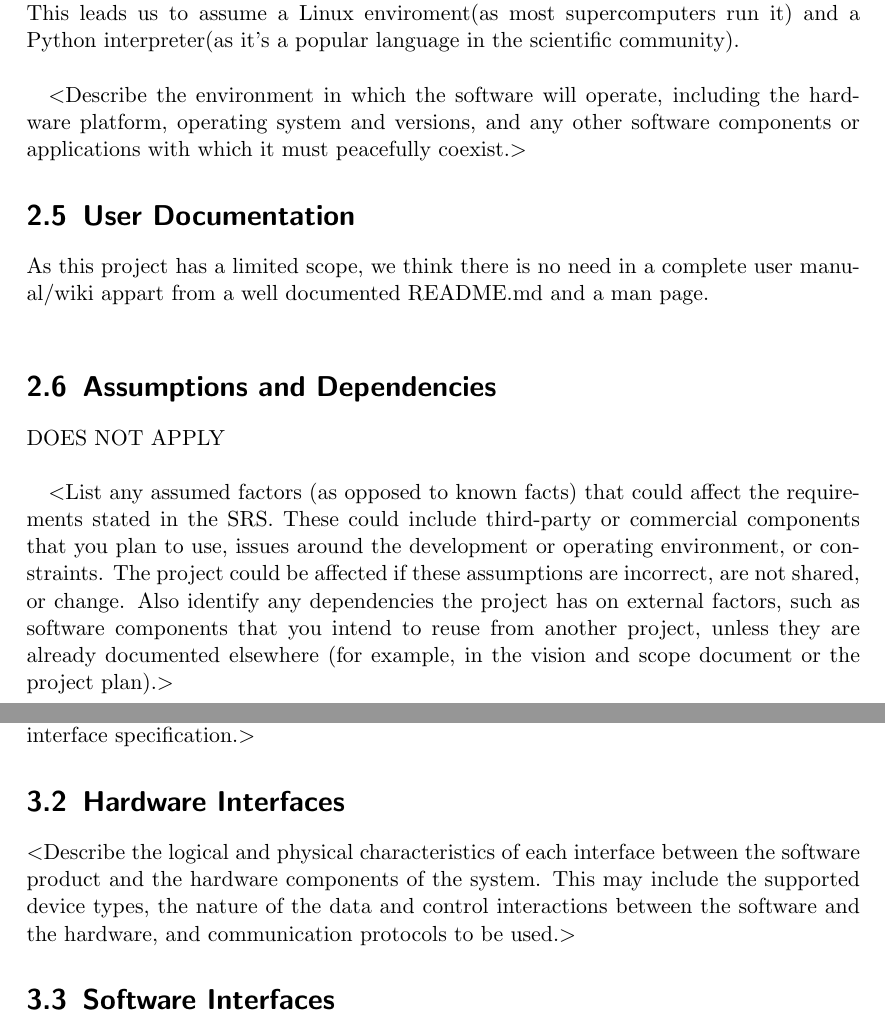
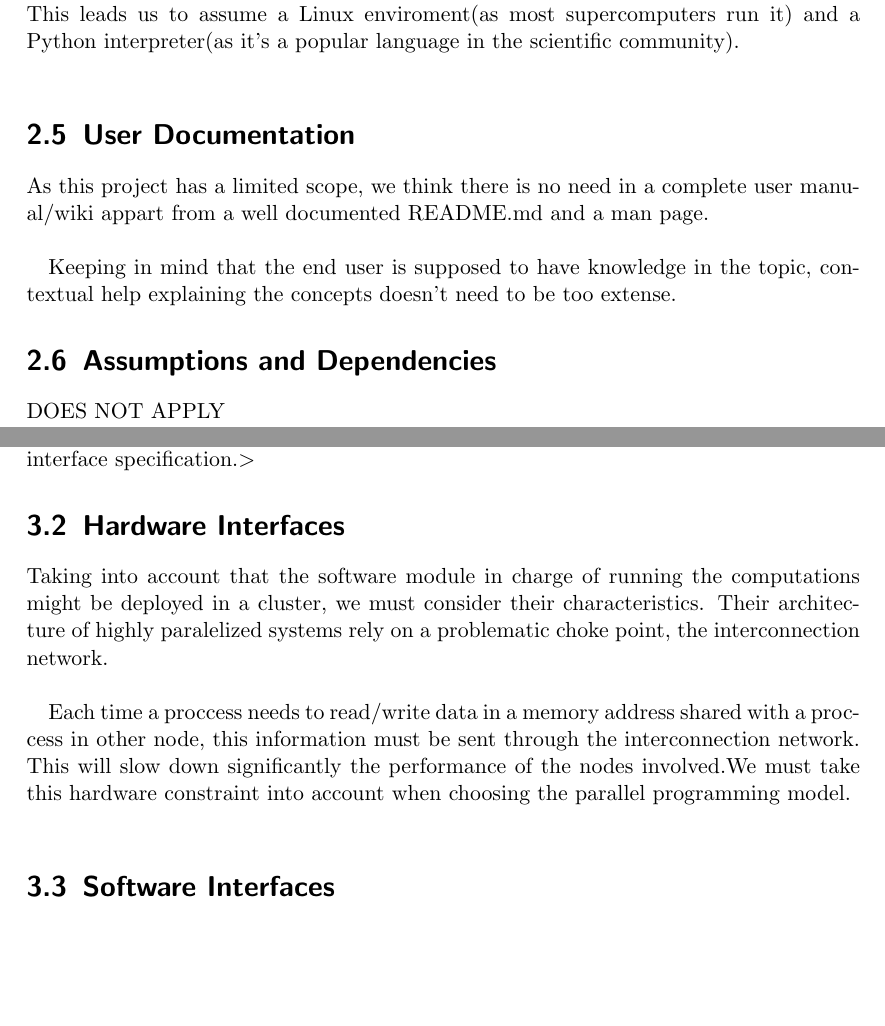
Before and after one commit to elan17/TFG, a LaTeX thesis (Docs/RequirementsDocs/Requirements.tex): two parts of pages 8 and 9 of 13 before the commit and two parts of pages 7 and 8 of 13 after it, joined at a grey line, cut so that both start at the same text, the shorter picture padded with empty space. The pictures show the PDF file Docs/RequirementsDocs/Requirements.pdf that the author committed with the source.

Commit message:
Added content in user documentation. Commented out meta text

```diff
--- a/Docs/RequirementsDocs/Requirements.tex
+++ b/Docs/RequirementsDocs/Requirements.tex
@@ -125,11 +124,11 @@ of it's higly specialized public.\\
 
 TODO\\
 
-$<$List any other documents or Web addresses to which this SRS refers. These may
-include user interface style guides, contracts, standards, system requirements
-specifications, use case documents, or a vision and scope document. Provide
-enough information so that the reader could access a copy of each reference,
-including title, author, version number, date, and source or location.$>$
+%$<$List any other documents or Web addresses to which this SRS refers. These may
+%include user interface style guides, contracts, standards, system requirements
+%specifications, use case documents, or a vision and scope document. Provide
+%enough information so that the reader could access a copy of each reference,
+%including title, author, version number, date, and source or location.$>$
 
 
 \chapter{Overall Description}
@@ -147,5 +140,11 @@ identify interfaces between the two. A simple diagram that shows the major
-components of the overall system, subsystem interconnections, and external
-interfaces can be helpful.$>$
+%$<$Describe the context and origin of the product being specified in this SRS.
+%For example, state whether this product is a follow-on member of a product
+%family, a replacement for certain existing systems, or a new, self-contained
+%product. If the SRS defines a component of a larger system, relate the
+%requirements of the larger system to the functionality of this software and
+%identify interfaces between the two. A simple diagram that shows the major
+%components of the overall system, subsystem interconnections, and external
+%interfaces can be helpful.$>$
 
 \section{Product Functions}
 
@@ -194,9 +193,9 @@ enviroments. This leads us to assume a Linux enviroment(as most supercomputers
 run it) and a Python interpreter(as it's a popular language in the scientific
 community).\\
 
-$<$Describe the environment in which the software will operate, including the
-hardware platform, operating system and versions, and any other software
-components or applications with which it must peacefully coexist.$>$
+%$<$Describe the environment in which the software will operate, including the
+%hardware platform, operating system and versions, and any other software
+%components or applications with which it must peacefully coexist.$>$
 
 %\section{Design and Implementation Constraints}
 %$<$Describe any items or issues that will limit the options available to the
@@ -213,6 +212,9 @@ components or applications with which it must peacefully coexist.$>$
 As this project has a limited scope, we think there is no need in a complete
 user manual/wiki appart from a well documented README.md and a man page.\\
 
+Keeping in mind that the end user is supposed to have knowledge in the topic,
+contextual help explaining the concepts doesn't need to be too extense.
+
 %$<$List the user documentation components (such as user manuals, on-line help,
 %and tutorials) that will be delivered along with the software. Identify any
 %known user documentation delivery formats or standards.$>$
@@ -220,21 +222,19 @@ user manual/wiki appart from a well documented README.md and a man page.\\
 
 DOES NOT APPLY\\
 
-$<$List any assumed factors (as opposed to known facts) that could affect the
-requirements stated in the SRS. These could include third-party or commercial
-components that you plan to use, issues around the development or operating
-environment, or constraints. The project could be affected if these assumptions
-are incorrect, are not shared, or change. Also identify any dependencies the
-project has on external factors, such as software components that you intend to
-reuse from another project, unless they are already documented elsewhere (for
-example, in the vision and scope document or the project plan).$>$
+%$<$List any assumed factors (as opposed to known facts) that could affect the
+%requirements stated in the SRS. These could include third-party or commercial
+%components that you plan to use, issues around the development or operating
+%environment, or constraints. The project could be affected if these assumptions
+%are incorrect, are not shared, or change. Also identify any dependencies the
+%project has on external factors, such as software components that you intend to
+%reuse from another project, unless they are already documented elsewhere (for
+%example, in the vision and scope document or the project plan).$>$
 
 
 \chapter{External Interface Requirements}
 
 \section{User Interfaces}
-
-
 
 $<$Describe the logical characteristics of each interface between the software
 product and the users. This may include sample screen images, any GUI standards
@@ -246,11 +246,23 @@ the user interface design should be documented in a separate user interface
 specification.$>$
 
 \section{Hardware Interfaces}
-$<$Describe the logical and physical characteristics of each interface between
-the software product and the hardware components of the system. This may include
-the supported device types, the nature of the data and control interactions
-between the software and the hardware, and communication protocols to be
-used.$>$
+
+Taking into account that the software module in charge of running the
+computations might be deployed in a cluster, we must consider their
+characteristics. Their architecture of highly paralelized systems rely on
+a problematic choke point, the interconnection network.\\
+
+Each time a proccess needs to read/write data in a memory address shared with
+a proccess in other node, this information must be sent through the
+interconnection network. This will slow down significantly the performance of
+the nodes involved.We must take this hardware constraint into account when
+choosing the parallel programming model.\\
+
+%$<$Describe the logical and physical characteristics of each interface between
+%the software product and the hardware components of the system. This may include
+%the supported device types, the nature of the data and control interactions
+%between the software and the hardware, and communication protocols to be
+%used.$>$
 
 \section{Software Interfaces}
 $<$Describe the connections between this product and other specific software
```
Also changed, not shown: Docs/RequirementsDocs/Requirements.pdf, Docs/RequirementsDocs/Requirements.tex (38 more changed lines).
